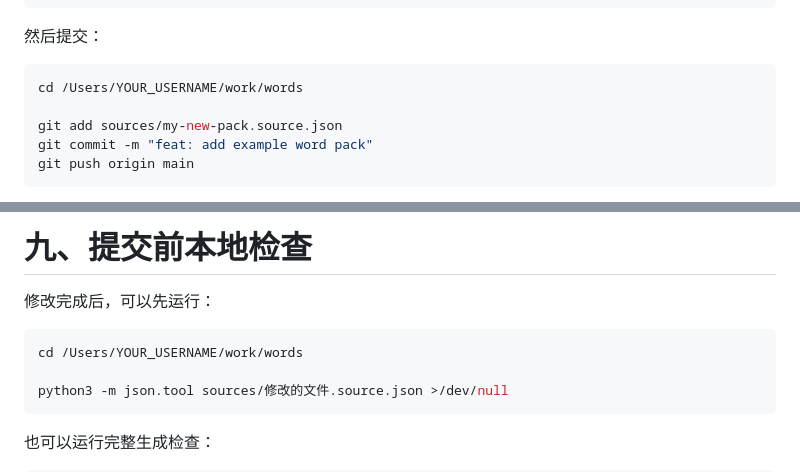
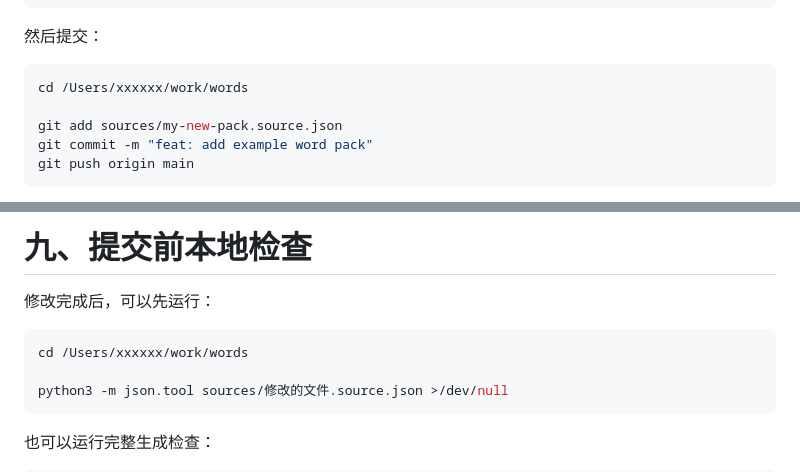
Before and after one commit to dai1012/words, a Markdown page: README.md, 2 parts joined by grey strips. Rendered like a GitHub page.

Commit message:
Change directory path examples in README
Updated directory path in README for clarity.

````diff
--- a/README.md
+++ b/README.md
@@ -207,7 +207,7 @@ packVersion = 1
 然后提交：
 
 ```bash
-cd /Users/YOUR_USERNAME/work/words
+cd /Users/xxxxxx/work/words
 
 git add sources/my-new-pack.source.json
 git commit -m "feat: add example word pack"
@@ -534,7 +534,7 @@ meaning
 修改完成后，可以先运行：
 
 ```bash
-cd /Users/YOUR_USERNAME/work/words
+cd /Users/xxxxxx/work/words
 
 python3 -m json.tool sources/修改的文件.source.json >/dev/null
 ```
````
